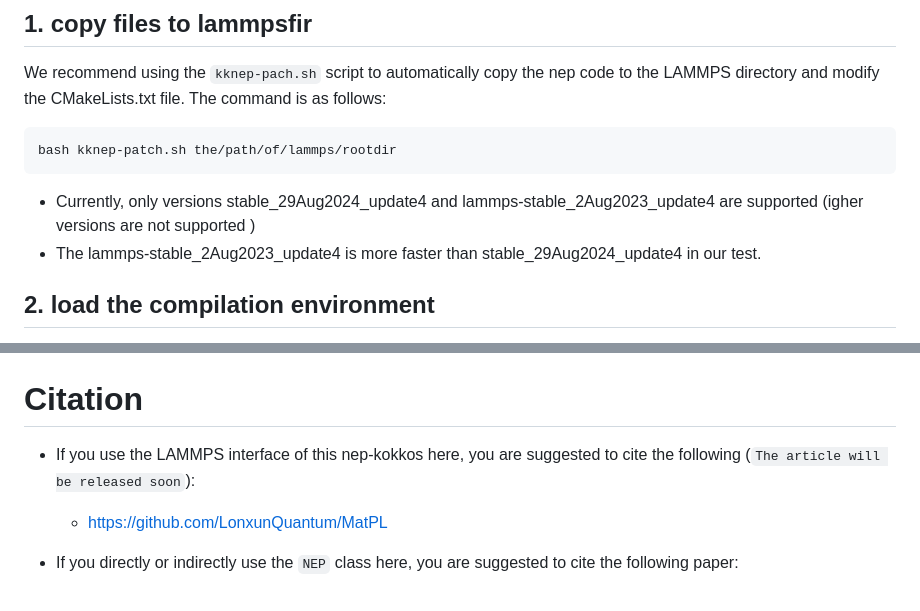
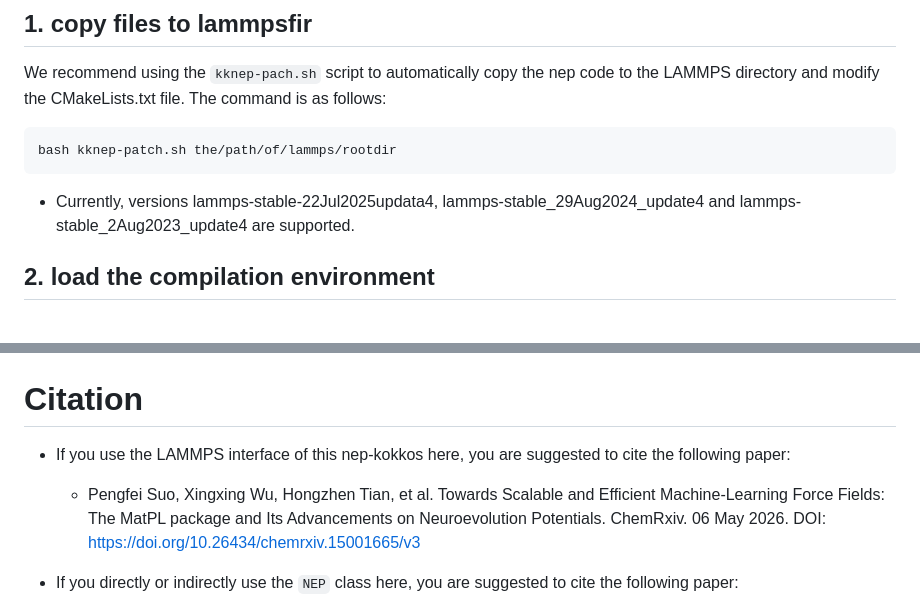
Before and after one commit to LonxunQuantum/lammps-MatPL, a Markdown page: README.md, 2 parts joined by grey strips. Drawn GitHub-style.

Commit message:
citation and lammps version update

````diff
--- a/README.md
+++ b/README.md
@@ -16,8 +16,7 @@ We recommend using the `kknep-pach.sh` script to automatically copy the nep code
 bash kknep-patch.sh the/path/of/lammps/rootdir
 ```
 
-* Currently, only versions stable_29Aug2024_update4 and lammps-stable_2Aug2023_update4 are supported (igher versions are not supported )
-* The lammps-stable_2Aug2023_update4 is more faster than stable_29Aug2024_update4 in our test.
+* Currently, versions lammps-stable-22Jul2025updata4, lammps-stable_29Aug2024_update4 and lammps-stable_2Aug2023_update4 are supported.
 
 ## 2. load the compilation environment
 
@@ -77,9 +76,10 @@ pair_coeff       * * Hf O
 ```
 
 # Citation
-* If you use the LAMMPS interface of this nep-kokkos here, you are suggested to cite the following (`The article will be released soon`):
+* If you use the LAMMPS interface of this nep-kokkos here, you are suggested to cite the following paper:
 
-  * https://github.com/LonxunQuantum/MatPL
+  * Pengfei Suo, Xingxing Wu, Hongzhen Tian, et al. Towards Scalable and Efficient Machine-Learning Force Fields: The MatPL package and Its Advancements on Neuroevolution Potentials. ChemRxiv. 06 May 2026.
+DOI: https://doi.org/10.26434/chemrxiv.15001665/v3
 
 * If you directly or indirectly use the `NEP` class here, you are suggested to cite the following paper:
 
````
